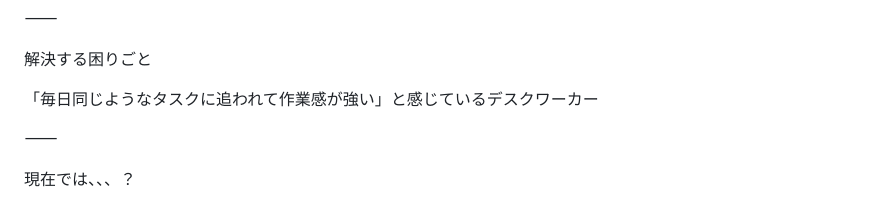
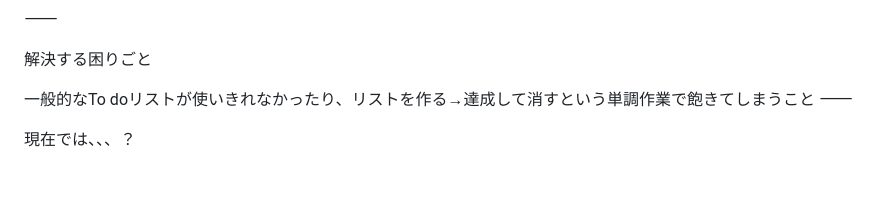
Before and after one commit to IDseminar2026C/TasClear, a Markdown page: README.md, the part around the change. Rendered like a GitHub page; blank space fills up the shorter version.

```diff
--- a/README.md
+++ b/README.md
@@ -10,8 +10,7 @@
 
 解決する困りごと
 
-「毎日同じようなタスクに追われて作業感が強い」と感じているデスクワーカー
-
+一般的なTo doリストが使いきれなかったり、リストを作る→達成して消すという単調作業で飽きてしまうこと
 ⸻
 
 現在では、、、？
```
